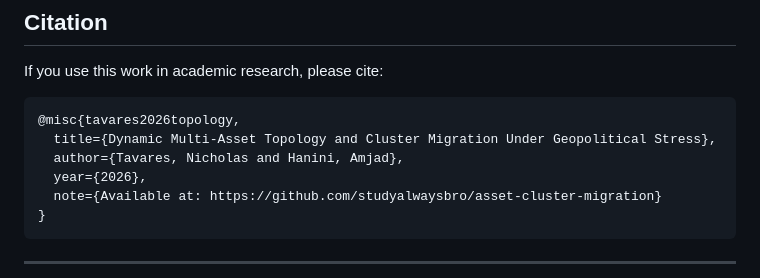
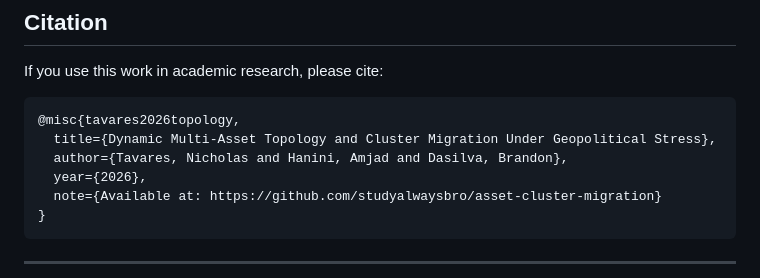
Before and after one commit to studyalwaysbro/asset-cluster-migration, a Markdown page: README.md, the part around the change. GitHub-like rendering.

````diff
--- a/README.md
+++ b/README.md
@@ -256,7 +256,7 @@ If you use this work in academic research, please cite:
 ```bibtex
 @misc{tavares2026topology,
   title={Dynamic Multi-Asset Topology and Cluster Migration Under Geopolitical Stress},
-  author={Tavares, Nicholas and Hanini, Amjad},
+  author={Tavares, Nicholas and Hanini, Amjad and Dasilva, Brandon},
   year={2026},
   note={Available at: https://github.com/studyalwaysbro/asset-cluster-migration}
 }
````
